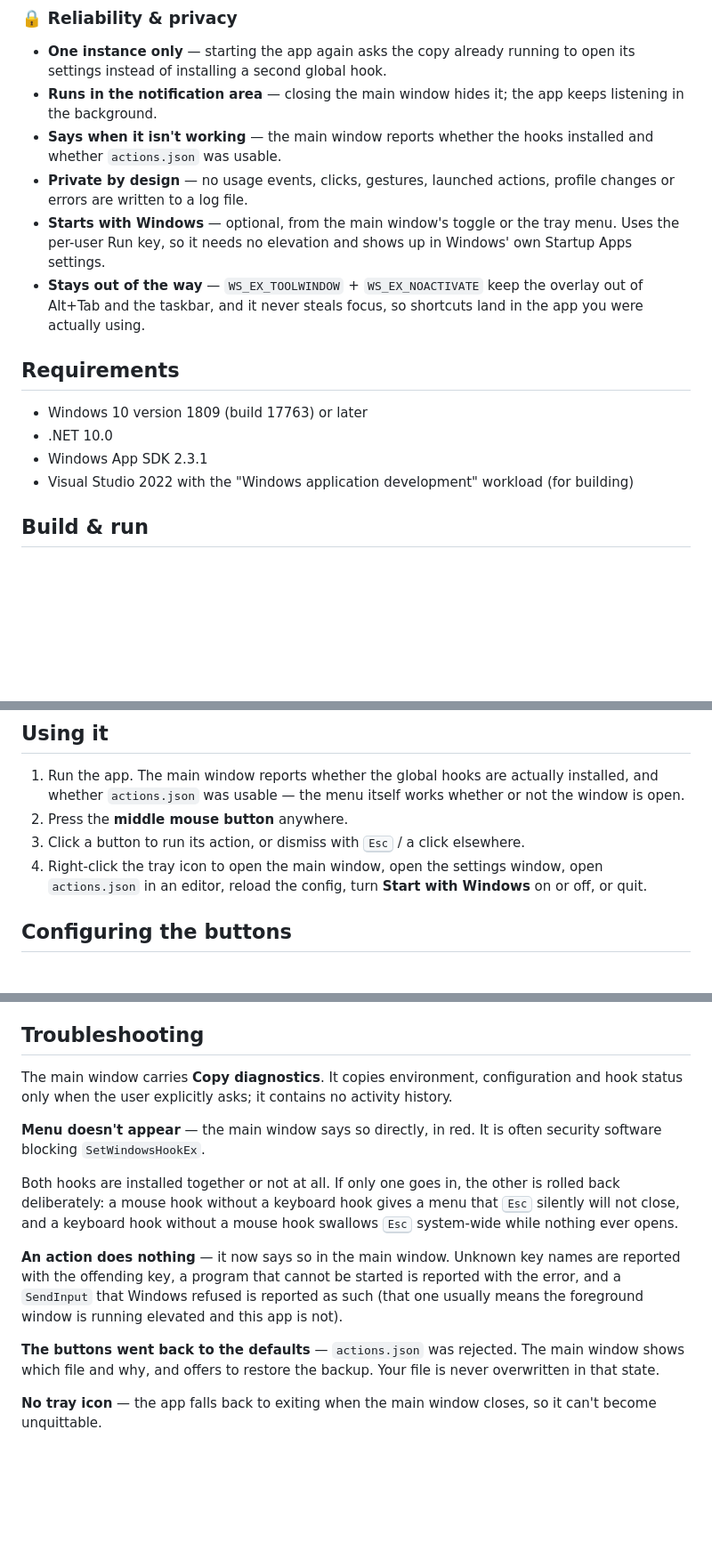
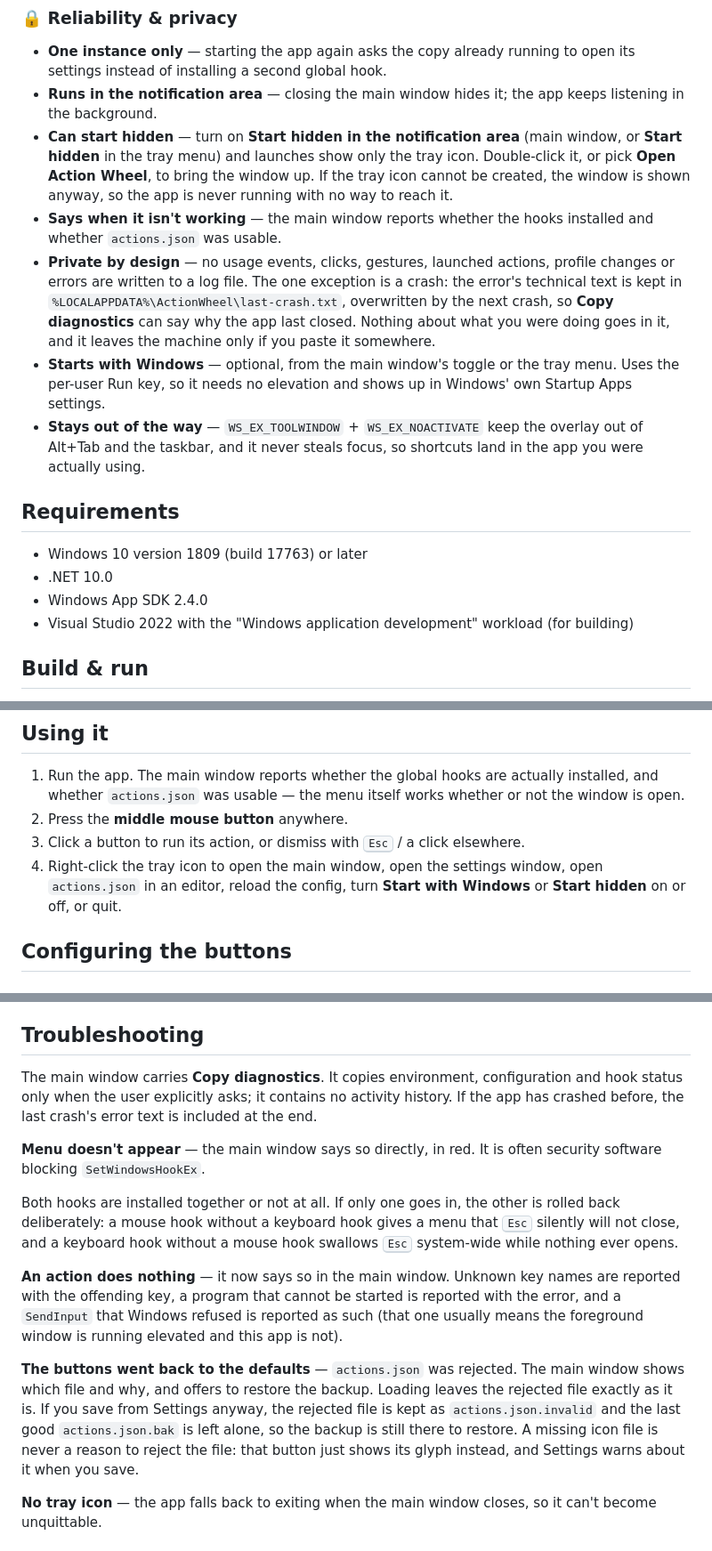
Before and after one commit to cmm-cmm/Action-Wheel, a Markdown page: README.md, 3 parts joined by grey strips. Shown at 89% size. Drawn GitHub-style; blank space fills up the shorter version.

Commit message:
Update README for start hidden, crash notes and recent fixes
- Start hidden: the feature list and the tray menu.
- Privacy: last-crash.txt is the one file written about the app itself,
  and Copy diagnostics includes it.
- Chord triggers: why releasing the first-held button can open the right
  click menu of the app underneath.
- Profiles: a rename now updates the buttons that switch to it.
- Troubleshooting: a save over a rejected file keeps the good .bak, and a
  missing icon no longer rejects the file.
- Requirements: Windows App SDK 2.4.0, the version the project uses.

Co-Authored-By: Claude Opus 5.5 <noreply@anthropic.com>

```diff
--- a/README.md
+++ b/README.md
@@ -61,8 +62,9 @@ A WinUI 3 (.NET 10) desktop app that pops up a radial menu at the cursor wheneve
 
 - **One instance only** — starting the app again asks the copy already running to open its settings instead of installing a second global hook.
 - **Runs in the notification area** — closing the main window hides it; the app keeps listening in the background.
+- **Can start hidden** — turn on **Start hidden in the notification area** (main window, or **Start hidden** in the tray menu) and launches show only the tray icon. Double-click it, or pick **Open Action Wheel**, to bring the window up. If the tray icon cannot be created, the window is shown anyway, so the app is never running with no way to reach it.
 - **Says when it isn't working** — the main window reports whether the hooks installed and whether `actions.json` was usable.
-- **Private by design** — no usage events, clicks, gestures, launched actions, profile changes or errors are written to a log file.
+- **Private by design** — no usage events, clicks, gestures, launched actions, profile changes or errors are written to a log file. The one exception is a crash: the error's technical text is kept in `%LOCALAPPDATA%\ActionWheel\last-crash.txt`, overwritten by the next crash, so **Copy diagnostics** can say why the app last closed. Nothing about what you were doing goes in it, and it leaves the machine only if you paste it somewhere.
 - **Starts with Windows** — optional, from the main window's toggle or the tray menu. Uses the per-user Run key, so it needs no elevation and shows up in Windows' own Startup Apps settings.
 - **Stays out of the way** — `WS_EX_TOOLWINDOW` + `WS_EX_NOACTIVATE` keep the overlay out of Alt+Tab and the taskbar, and it never steals focus, so shortcuts land in the app you were actually using.
 
@@ -70,7 +72,7 @@ A WinUI 3 (.NET 10) desktop app that pops up a radial menu at the cursor wheneve
 
 - Windows 10 version 1809 (build 17763) or later
 - .NET 10.0
-- Windows App SDK 2.3.1
+- Windows App SDK 2.4.0
 - Visual Studio 2022 with the "Windows application development" workload (for building)
 
 ## Build & run
@@ -100,7 +102,7 @@ Self-contained publishes are large (roughly 250–300 MB). That is normal for a
 1. Run the app. The main window reports whether the global hooks are actually installed, and whether `actions.json` was usable — the menu itself works whether or not the window is open.
 2. Press the **middle mouse button** anywhere.
 3. Click a button to run its action, or dismiss with <kbd>Esc</kbd> / a click elsewhere.
-4. Right-click the tray icon to open the main window, open the settings window, open `actions.json` in an editor, reload the config, turn **Start with Windows** on or off, or quit.
+4. Right-click the tray icon to open the main window, open the settings window, open `actions.json` in an editor, reload the config, turn **Start with Windows** or **Start hidden** on or off, or quit.
 
 ## Configuring the buttons
 
@@ -283,7 +287,7 @@ A few implementation details are easy to break and worth knowing about:
 
 ## Troubleshooting
 
-The main window carries **Copy diagnostics**. It copies environment, configuration and hook status only when the user explicitly asks; it contains no activity history.
+The main window carries **Copy diagnostics**. It copies environment, configuration and hook status only when the user explicitly asks; it contains no activity history. If the app has crashed before, the last crash's error text is included at the end.
 
 **Menu doesn't appear** — the main window says so directly, in red. It is often security software blocking `SetWindowsHookEx`.
 
@@ -291,7 +295,7 @@ Both hooks are installed together or not at all. If only one goes in, the other
 
 **An action does nothing** — it now says so in the main window. Unknown key names are reported with the offending key, a program that cannot be started is reported with the error, and a `SendInput` that Windows refused is reported as such (that one usually means the foreground window is running elevated and this app is not).
 
-**The buttons went back to the defaults** — `actions.json` was rejected. The main window shows which file and why, and offers to restore the backup. Your file is never overwritten in that state.
+**The buttons went back to the defaults** — `actions.json` was rejected. The main window shows which file and why, and offers to restore the backup. Loading leaves the rejected file exactly as it is. If you save from Settings anyway, the rejected file is kept as `actions.json.invalid` and the last good `actions.json.bak` is left alone, so the backup is still there to restore. A missing icon file is never a reason to reject the file: that button just shows its glyph instead, and Settings warns about it when you save.
 
 **No tray icon** — the app falls back to exiting when the main window closes, so it can't become unquittable.
 
```
Also changed, not shown: other parts of README.md (+4 -1 lines).
